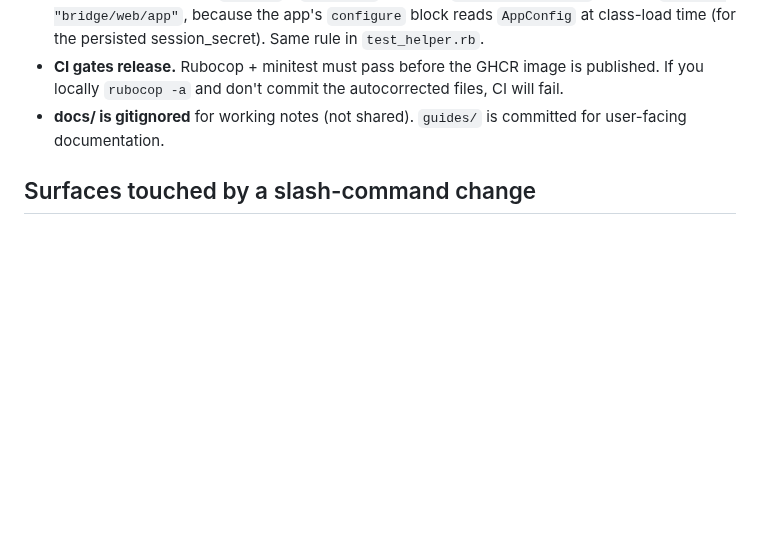
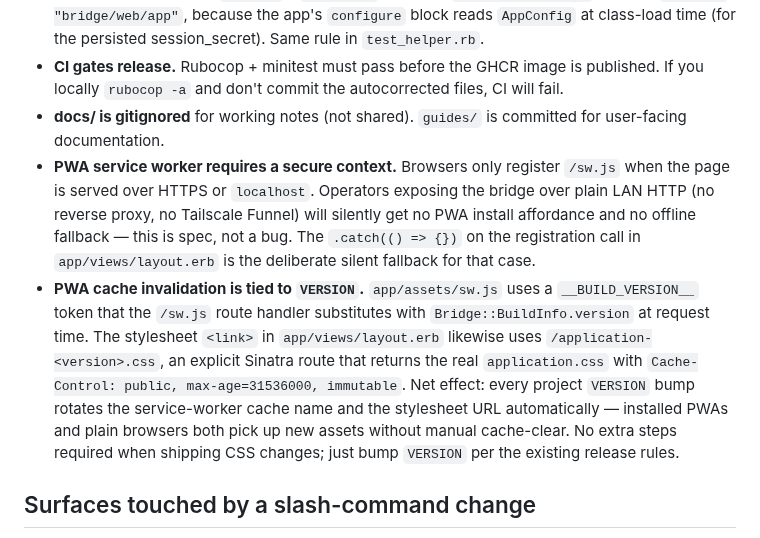
Before and after one commit to mmenanno/reddit_chat_bridge, a Markdown page: CLAUDE.md, the part around the change. GitHub-like rendering; blank space fills up the shorter version.

```diff
--- a/CLAUDE.md
+++ b/CLAUDE.md
@@ -246,6 +246,8 @@ lib/
 - **Boot order matters for `require`s**: `config.ru` must call `Bridge::Boot.call` BEFORE `require "bridge/web/app"`, because the app's `configure` block reads `AppConfig` at class-load time (for the persisted session_secret). Same rule in `test_helper.rb`.
 - **CI gates release.** Rubocop + minitest must pass before the GHCR image is published. If you locally `rubocop -a` and don't commit the autocorrected files, CI will fail.
 - **docs/ is gitignored** for working notes (not shared). `guides/` is committed for user-facing documentation.
+- **PWA service worker requires a secure context.** Browsers only register `/sw.js` when the page is served over HTTPS or `localhost`. Operators exposing the bridge over plain LAN HTTP (no reverse proxy, no Tailscale Funnel) will silently get no PWA install affordance and no offline fallback — this is spec, not a bug. The `.catch(() => {})` on the registration call in `app/views/layout.erb` is the deliberate silent fallback for that case.
+- **PWA cache invalidation is tied to `VERSION`.** `app/assets/sw.js` uses a `__BUILD_VERSION__` token that the `/sw.js` route handler substitutes with `Bridge::BuildInfo.version` at request time. The stylesheet `<link>` in `app/views/layout.erb` likewise uses `/application-<version>.css`, an explicit Sinatra route that returns the real `application.css` with `Cache-Control: public, max-age=31536000, immutable`. Net effect: every project `VERSION` bump rotates the service-worker cache name and the stylesheet URL automatically — installed PWAs and plain browsers both pick up new assets without manual cache-clear. No extra steps required when shipping CSS changes; just bump `VERSION` per the existing release rules.
 
 ## Surfaces touched by a slash-command change
 
```
Also changed, not shown: CHANGELOG.md (+16 -0 lines), README.md (+1 -0 lines), app/assets/icons/icon-180.png (added), app/assets/icons/icon-192.png (added), app/assets/icons/icon-512-maskable.png (added), 10 other files.
